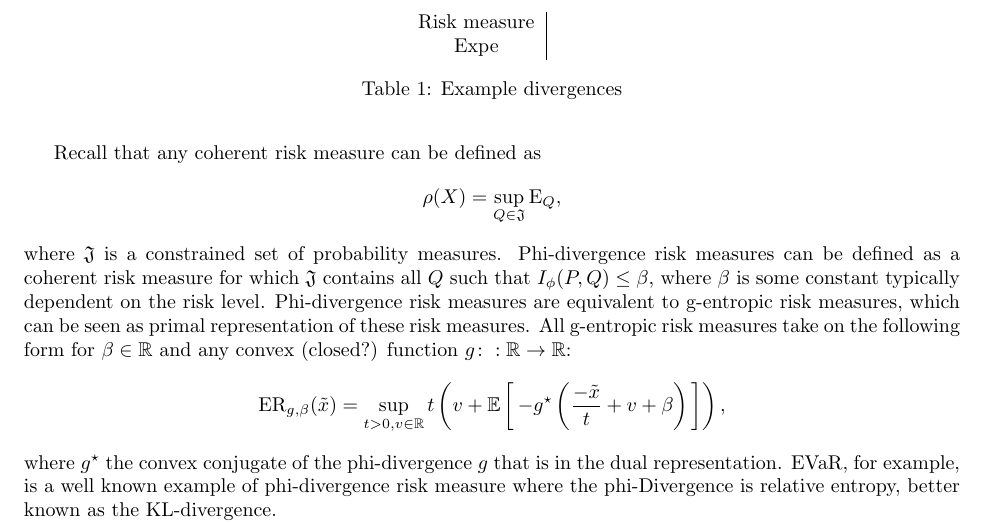
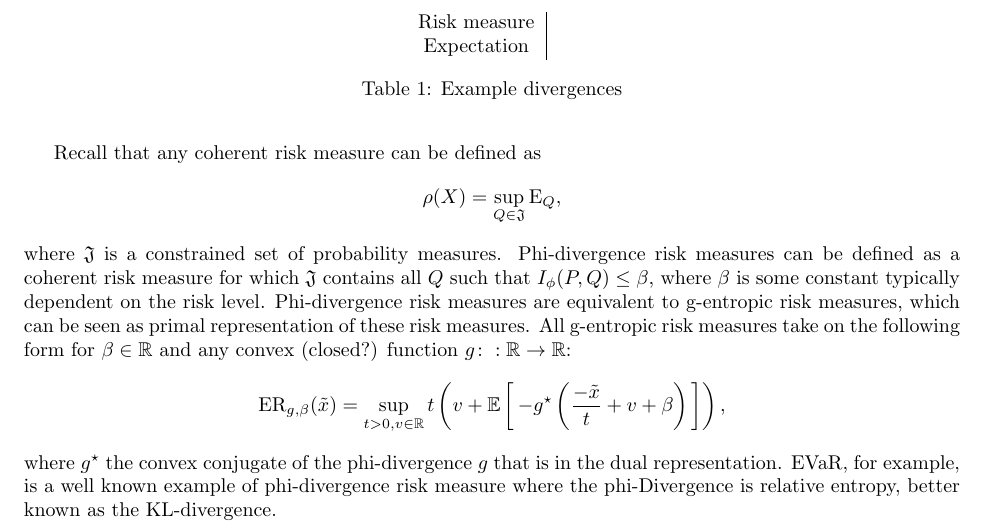
Before and after one commit to GersiD/FastCVaR, a LaTeX document (main.tex): part of page 2 of 8, cut so that both start at the same text. Compiled offline with pdfLaTeX.

Commit message:
Update on Overleaf.

```diff
--- a/main.tex
+++ b/main.tex
@@ -120,7 +120,7 @@ where $g^{\star}$ the convex conjugate of the phi-divergence $g$ that is in the
     \centering
     \begin{tabular}{c|c}
          Risk measure &  \\
-         Expe&
+         Expectation  &
     \end{tabular}
     \caption{Example divergences}
     \label{tab:my_label}
```
